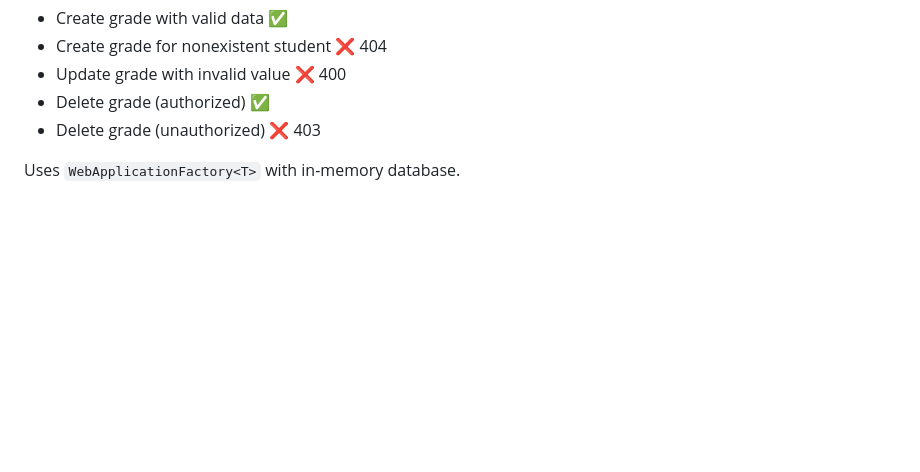
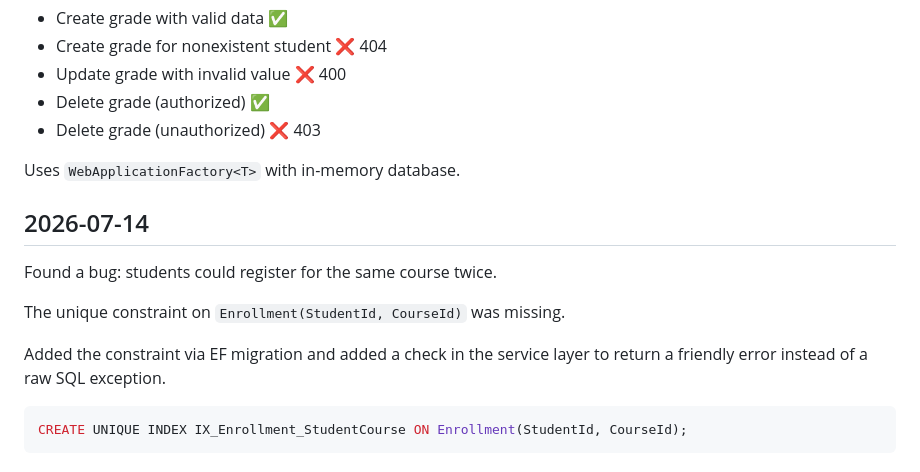
Before and after one commit to PhmHai0702/PRN222_CourseManagement, a Markdown page: devlog.md, the part around the change. GitHub-like rendering; blank space fills up the shorter version.

Commit message:
fix: prevent duplicate course registration

````diff
--- a/devlog.md
+++ b/devlog.md
@@ -221,3 +221,17 @@ Wrote integration tests for the grade management API:
 - Delete grade (unauthorized) ❌ 403
 
 Uses `WebApplicationFactory<T>` with in-memory database.
+
+
+## 2026-07-14
+
+Found a bug: students could register for the same course twice.
+
+The unique constraint on `Enrollment(StudentId, CourseId)` was missing.
+
+Added the constraint via EF migration and added a check in the service layer
+to return a friendly error instead of a raw SQL exception.
+
+```sql
+CREATE UNIQUE INDEX IX_Enrollment_StudentCourse ON Enrollment(StudentId, CourseId);
+```
````
